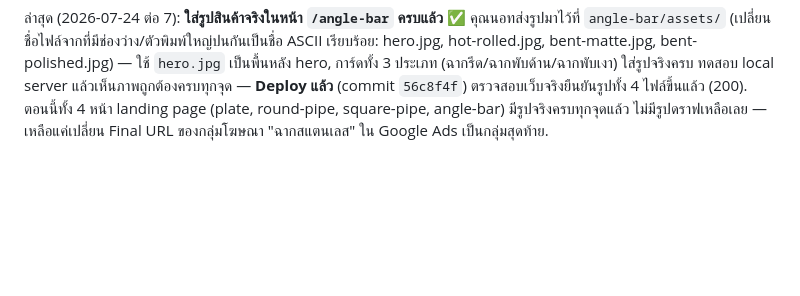
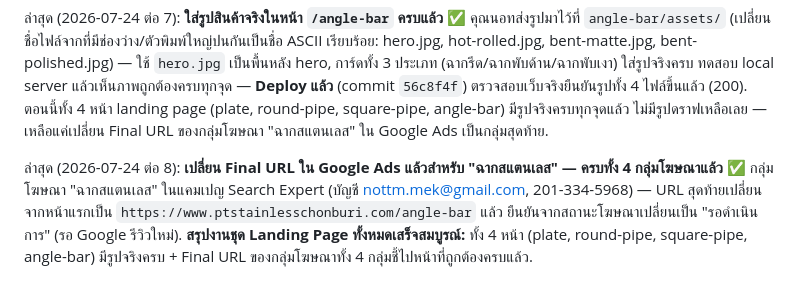
Before and after one commit to ptstainless/ptstainless-website, a Markdown page: STATUS.md, the part around the change. Drawn GitHub-style; blank space fills up the shorter version.

Commit message:
Update STATUS.md: angle-bar Final URL updated, all 4 ad groups complete

```diff
--- a/STATUS.md
+++ b/STATUS.md
@@ -49,3 +49,5 @@
 ล่าสุด (2026-07-24 ต่อ 6): **แก้หัวข้อ "ประเภทฉากสแตนเลสที่มีจำหน่าย" ในหน้า `/angle-bar`** ✅ ตามที่คุณนอทสั่ง — เดิมมี 2 การ์ด (ฉากรีด, ฉากพับ) เปลี่ยนเป็น 3 การ์ด: ฉากรีด (Hot-rolled Angle), ฉากพับผิวด้าน (Bent Angle - Matte), ฉากพับผิวเงา (Bent Angle - Polished) — ใส่รายละเอียดครบทุกใบ พร้อมอัปเดตตารางสเปกแถว "ประเภท (Type)" ให้ตรงกับ 3 ประเภทใหม่ด้วย ทั้ง 3 การ์ดยังเป็นรูปดราฟลายทแยงชั่วคราว (รอรูปจริง) — ทดสอบ local server แล้วเห็น 3 การ์ดขึ้นถูกต้องครบ — **Deploy ขึ้น production แล้ว** (commit `aad79d5`) ตรวจสอบเว็บจริงยืนยันแล้ว.
 
 ล่าสุด (2026-07-24 ต่อ 7): **ใส่รูปสินค้าจริงในหน้า `/angle-bar` ครบแล้ว** ✅ คุณนอทส่งรูปมาไว้ที่ `angle-bar/assets/` (เปลี่ยนชื่อไฟล์จากที่มีช่องว่าง/ตัวพิมพ์ใหญ่ปนกันเป็นชื่อ ASCII เรียบร้อย: hero.jpg, hot-rolled.jpg, bent-matte.jpg, bent-polished.jpg) — ใช้ `hero.jpg` เป็นพื้นหลัง hero, การ์ดทั้ง 3 ประเภท (ฉากรีด/ฉากพับด้าน/ฉากพับเงา) ใส่รูปจริงครบ ทดสอบ local server แล้วเห็นภาพถูกต้องครบทุกจุด — **Deploy แล้ว** (commit `56c8f4f`) ตรวจสอบเว็บจริงยืนยันรูปทั้ง 4 ไฟล์ขึ้นแล้ว (200). ตอนนี้ทั้ง 4 หน้า landing page (plate, round-pipe, square-pipe, angle-bar) มีรูปจริงครบทุกจุดแล้ว ไม่มีรูปดราฟเหลือเลย — เหลือแค่เปลี่ยน Final URL ของกลุ่มโฆษณา "ฉากสแตนเลส" ใน Google Ads เป็นกลุ่มสุดท้าย.
+
+ล่าสุด (2026-07-24 ต่อ 8): **เปลี่ยน Final URL ใน Google Ads แล้วสำหรับ "ฉากสแตนเลส" — ครบทั้ง 4 กลุ่มโฆษณาแล้ว** ✅ กลุ่มโฆษณา "ฉากสแตนเลส" ในแคมเปญ Search Expert (บัญชี nottm.mek@gmail.com, 201-334-5968) — URL สุดท้ายเปลี่ยนจากหน้าแรกเป็น `https://www.ptstainlesschonburi.com/angle-bar` แล้ว ยืนยันจากสถานะโฆษณาเปลี่ยนเป็น "รอดำเนินการ" (รอ Google รีวิวใหม่). **สรุปงานชุด Landing Page ทั้งหมดเสร็จสมบูรณ์:** ทั้ง 4 หน้า (plate, round-pipe, square-pipe, angle-bar) มีรูปจริงครบ + Final URL ของกลุ่มโฆษณาทั้ง 4 กลุ่มชี้ไปหน้าที่ถูกต้องครบแล้ว.
```
